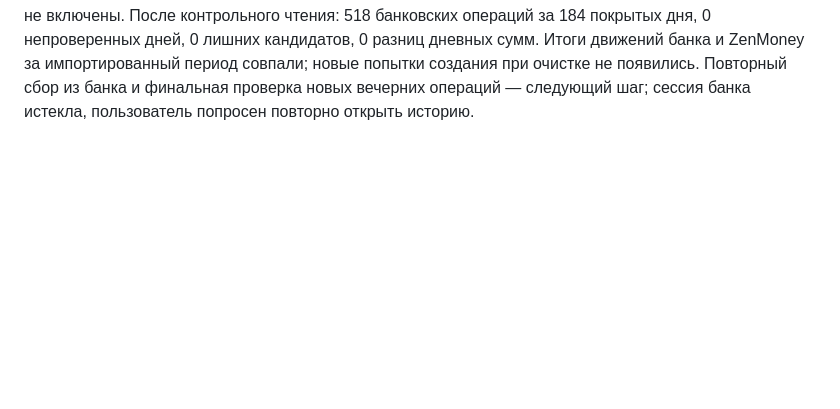
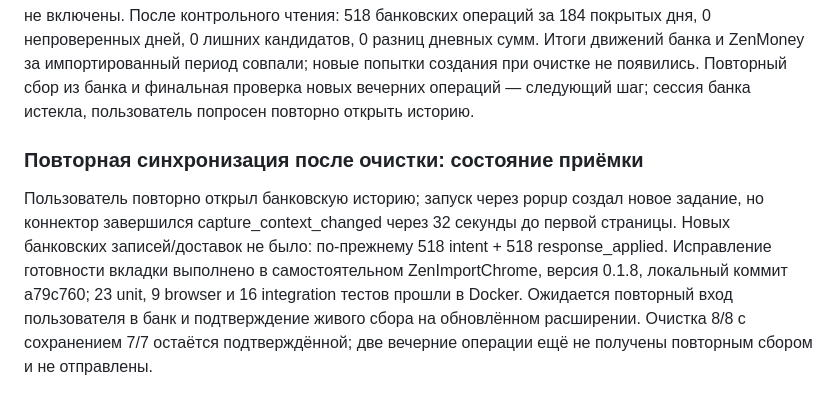
Before and after one commit to vaslv/zenimport-backend, a Markdown page: docs/refactor/05-progress.md, the part around the change. Rendered like a GitHub page; blank space fills up the shorter version.

Commit message:
Record pending live resync and verified extension readiness fix

```diff
--- a/docs/refactor/05-progress.md
+++ b/docs/refactor/05-progress.md
@@ -258,3 +258,16 @@ duplicate_cleanup: согласованные single/split/settlement-групп
 создания при очистке не появились. Повторный сбор из банка и финальная
 проверка новых вечерних операций — следующий шаг; сессия банка истекла,
 пользователь попросен повторно открыть историю.
+
+
+### Повторная синхронизация после очистки: состояние приёмки
+
+Пользователь повторно открыл банковскую историю; запуск через popup создал
+новое задание, но коннектор завершился capture_context_changed через 32
+секунды до первой страницы. Новых банковских записей/доставок не было:
+по-прежнему 518 intent + 518 response_applied. Исправление готовности
+вкладки выполнено в самостоятельном ZenImportChrome, версия 0.1.8, локальный
+коммит a79c760; 23 unit, 9 browser и 16 integration тестов прошли в Docker.
+Ожидается повторный вход пользователя в банк и подтверждение живого сбора
+на обновлённом расширении. Очистка 8/8 с сохранением 7/7 остаётся подтверждённой;
+две вечерние операции ещё не получены повторным сбором и не отправлены.
```
